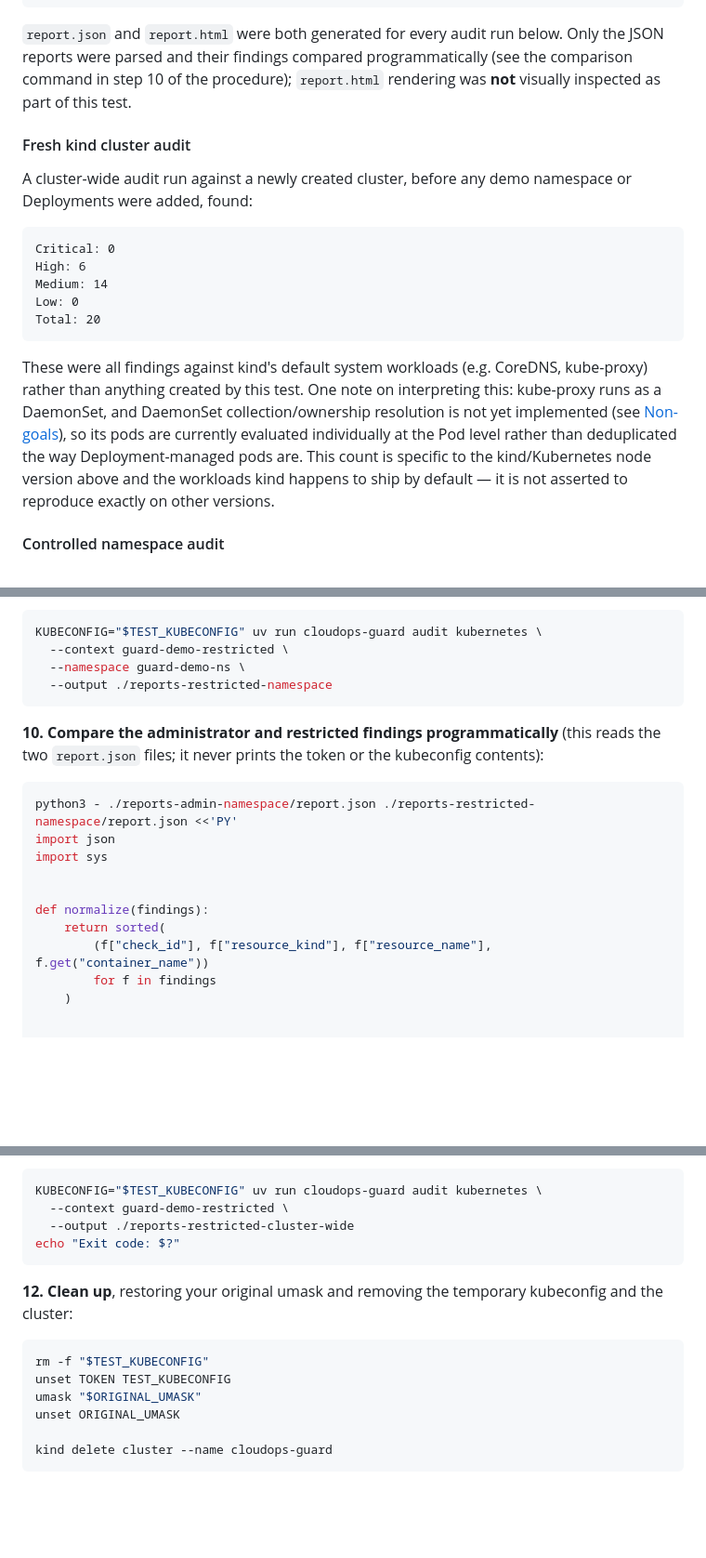
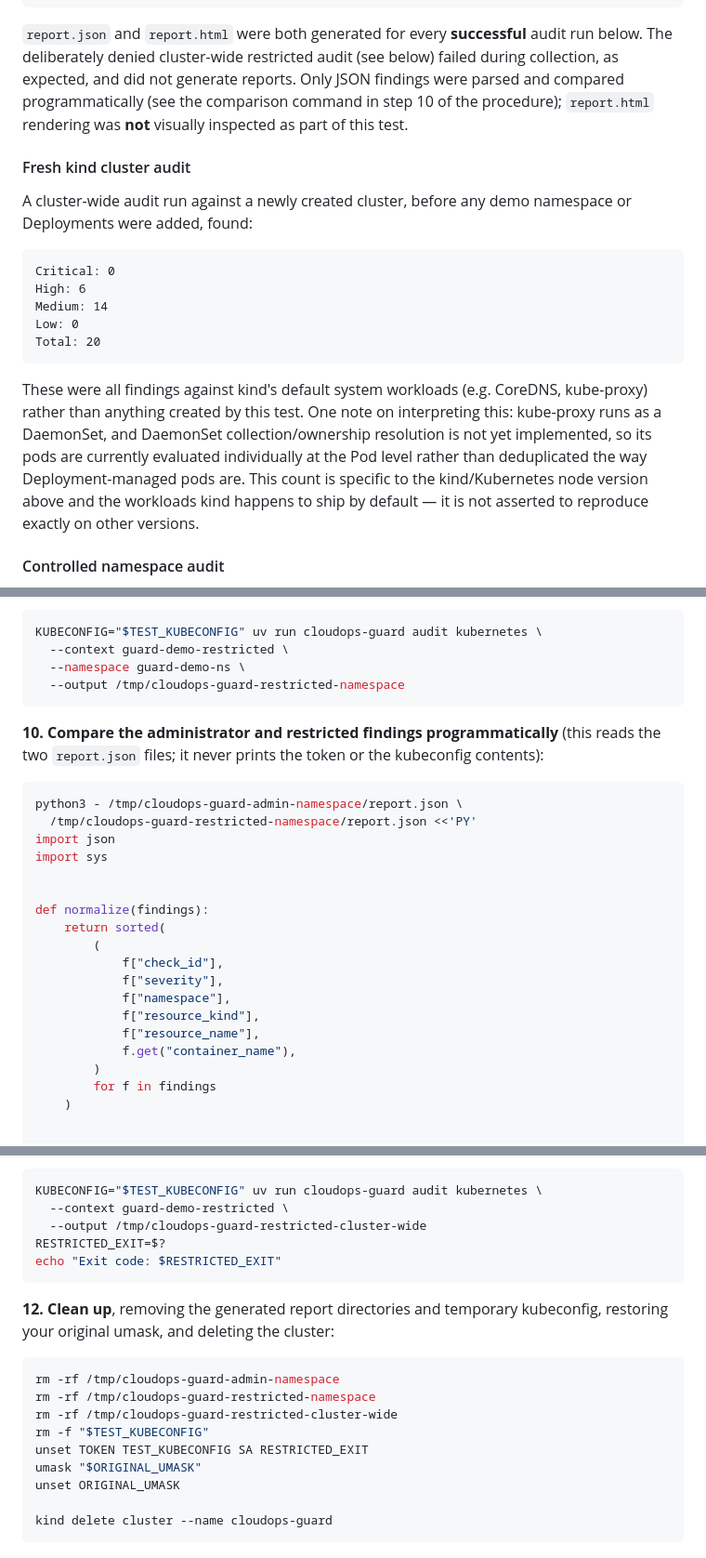
Before and after one commit to rizqureshi/cloudops-guard, a Markdown page: README.md, 3 parts joined by grey strips. Shown at 93% size. GitHub-like rendering; blank space fills up the shorter version.

Commit message:
docs: Clarify audit report generation and update output paths in README

````diff
--- a/README.md
+++ b/README.md
@@ -162,10 +162,11 @@ kubectl client: v1.36.3
 Kubernetes node: v1.36.1
 ```
 
-`report.json` and `report.html` were both generated for every audit run below. Only
-the JSON reports were parsed and their findings compared programmatically (see the
-comparison command in step 10 of the procedure); `report.html` rendering was **not**
-visually inspected as part of this test.
+`report.json` and `report.html` were both generated for every **successful** audit run
+below. The deliberately denied cluster-wide restricted audit (see below) failed during
+collection, as expected, and did not generate reports. Only JSON findings were parsed
+and compared programmatically (see the comparison command in step 10 of the
+procedure); `report.html` rendering was **not** visually inspected as part of this test.
 
 #### Fresh kind cluster audit
 
@@ -183,10 +184,10 @@ Total: 20
 These were all findings against kind's default system workloads (e.g. CoreDNS,
 kube-proxy) rather than anything created by this test. One note on interpreting this:
 kube-proxy runs as a DaemonSet, and DaemonSet collection/ownership resolution is not
-yet implemented (see [Non-goals](#non-goals-for-this-milestone)), so its pods are
-currently evaluated individually at the Pod level rather than deduplicated the way
-Deployment-managed pods are. This count is specific to the kind/Kubernetes node version
-above and the workloads kind happens to ship by default — it is not asserted to
+yet implemented, so its pods are currently evaluated individually at the Pod level
+rather than deduplicated the way Deployment-managed pods are. This count is specific
+to the kind/Kubernetes node version above and the workloads kind happens to ship by
+default — it is not asserted to
 reproduce exactly on other versions.
 
 #### Controlled namespace audit
@@ -382,21 +386,29 @@ only — the real `~/.kube/config` is never touched):
 KUBECONFIG="$TEST_KUBECONFIG" uv run cloudops-guard audit kubernetes \
   --context guard-demo-restricted \
   --namespace guard-demo-ns \
-  --output ./reports-restricted-namespace
+  --output /tmp/cloudops-guard-restricted-namespace
 ```
 
 **10. Compare the administrator and restricted findings programmatically** (this reads
 the two `report.json` files; it never prints the token or the kubeconfig contents):
 
 ```bash
-python3 - ./reports-admin-namespace/report.json ./reports-restricted-namespace/report.json <<'PY'
+python3 - /tmp/cloudops-guard-admin-namespace/report.json \
+  /tmp/cloudops-guard-restricted-namespace/report.json <<'PY'
 import json
 import sys
 
 
 def normalize(findings):
     return sorted(
-        (f["check_id"], f["resource_kind"], f["resource_name"], f.get("container_name"))
+        (
+            f["check_id"],
+            f["severity"],
+            f["namespace"],
+            f["resource_kind"],
+            f["resource_name"],
+            f.get("container_name"),
+        )
         for f in findings
     )
 
@@ -422,16 +434,20 @@ does not have):
 ```bash
 KUBECONFIG="$TEST_KUBECONFIG" uv run cloudops-guard audit kubernetes \
   --context guard-demo-restricted \
-  --output ./reports-restricted-cluster-wide
-echo "Exit code: $?"
+  --output /tmp/cloudops-guard-restricted-cluster-wide
+RESTRICTED_EXIT=$?
+echo "Exit code: $RESTRICTED_EXIT"
 ```
 
-**12. Clean up**, restoring your original umask and removing the temporary kubeconfig
-and the cluster:
+**12. Clean up**, removing the generated report directories and temporary kubeconfig,
+restoring your original umask, and deleting the cluster:
 
 ```bash
+rm -rf /tmp/cloudops-guard-admin-namespace
+rm -rf /tmp/cloudops-guard-restricted-namespace
+rm -rf /tmp/cloudops-guard-restricted-cluster-wide
 rm -f "$TEST_KUBECONFIG"
-unset TOKEN TEST_KUBECONFIG
+unset TOKEN TEST_KUBECONFIG SA RESTRICTED_EXIT
 umask "$ORIGINAL_UMASK"
 unset ORIGINAL_UMASK
 
````
Also changed, not shown: other parts of README.md (+7 -4 lines).
